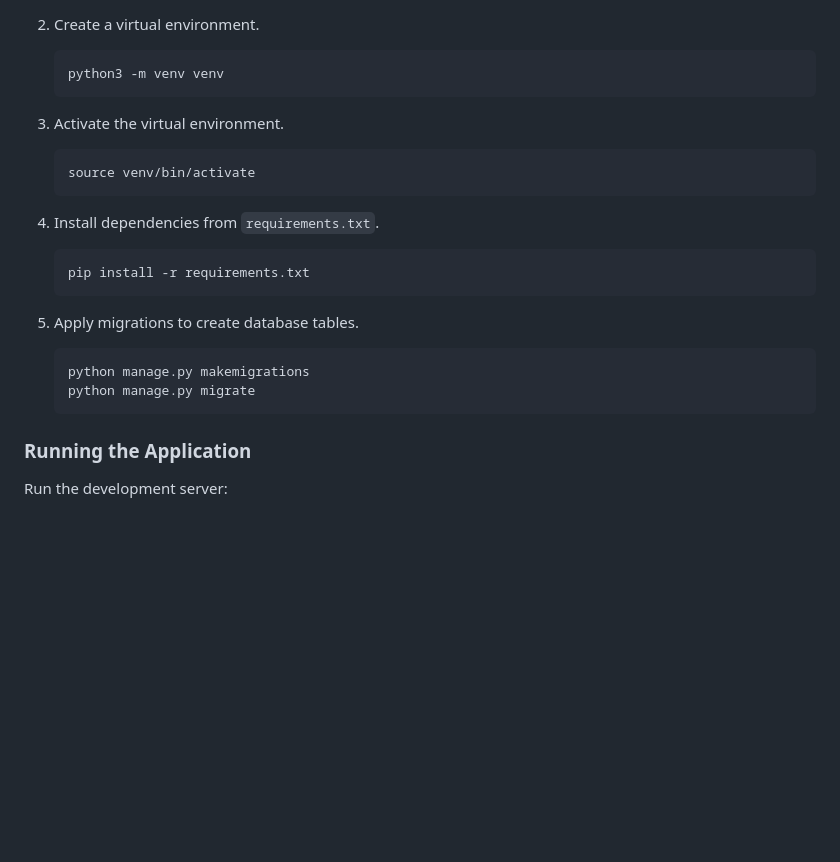
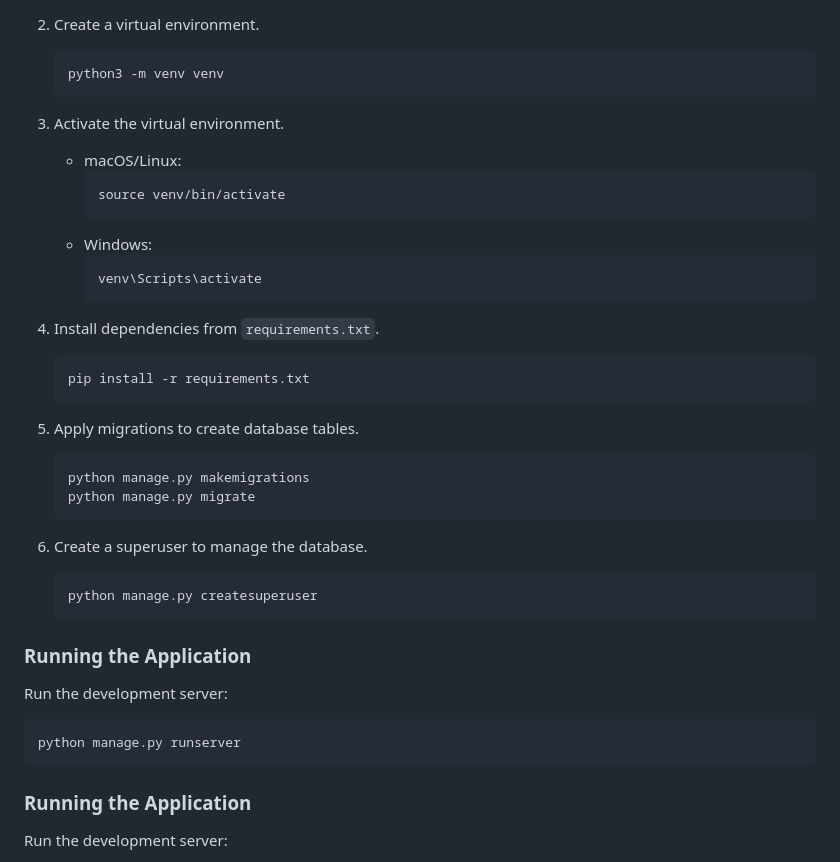
Before and after one commit to GDaguman/inventory, a Markdown page: README.md, the part around the change. Drawn GitHub-style; blank space fills up the shorter version.

Commit message:
include windows os setup

````diff
--- a/README.md
+++ b/README.md
@@ -34,9 +34,14 @@ The `db.sqlite3` file (the SQLite database) is gitignored to prevent versioning
    ```
 
 3. Activate the virtual environment.
-   ```bash
-   source venv/bin/activate
-   ```
+   - macOS/Linux:
+     ```bash
+     source venv/bin/activate
+     ```
+   - Windows:
+     ```bash
+     venv\Scripts\activate
+     ```
 
 4. Install dependencies from `requirements.txt`.
    ```bash
@@ -47,6 +52,18 @@ The `db.sqlite3` file (the SQLite database) is gitignored to prevent versioning
    ```bash
    python manage.py makemigrations
    python manage.py migrate
+   ```
+
+6. Create a superuser to manage the database.
+   ```bash
+   python manage.py createsuperuser
+   ```
+
+### Running the Application
+
+Run the development server:
+   ```bash
+   python manage.py runserver
    ```
 
 ### Running the Application
````
